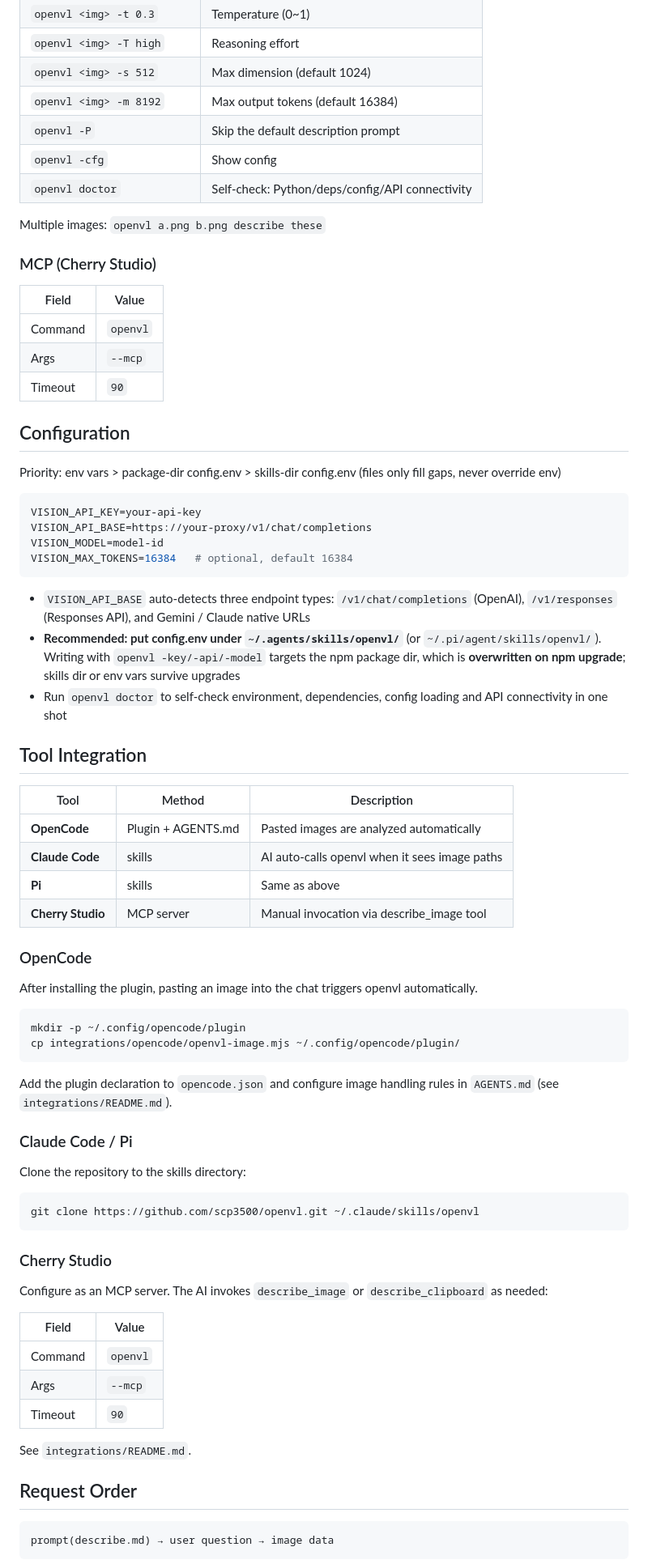
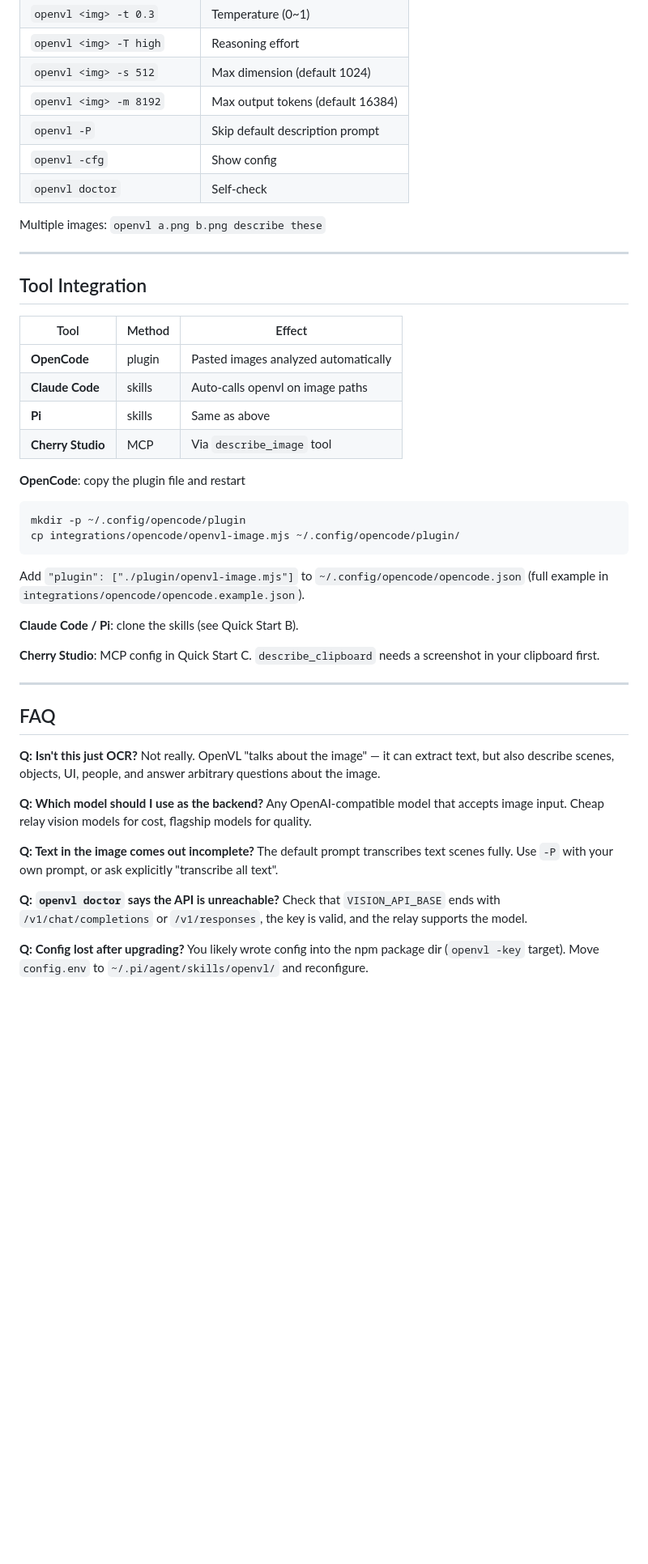
Before and after one commit to scp3500/openvl, a Markdown page: README.en.md, the part around one of its changes. Shown at 81% size. Drawn GitHub-style; blank space fills up the shorter version.

````diff
--- a/README.en.md
+++ b/README.en.md
@@ -60,78 +122,52 @@ This allows AI tools (Pi / Claude Code etc.) to auto-call openvl when they encou
 | `openvl <img> -T high` | Reasoning effort |
 | `openvl <img> -s 512` | Max dimension (default 1024) |
 | `openvl <img> -m 8192` | Max output tokens (default 16384) |
-| `openvl -P` | Skip the default description prompt |
+| `openvl -P` | Skip default description prompt |
 | `openvl -cfg` | Show config |
-| `openvl doctor` | Self-check: Python/deps/config/API connectivity |
+| `openvl doctor` | Self-check |
 
 Multiple images: `openvl a.png b.png describe these`
 
-### MCP (Cherry Studio)
-
-| Field | Value |
-|-------|-------|
-| Command | `openvl` |
-| Args | `--mcp` |
-| Timeout | `90` |
-
-## Configuration
-
-Priority: env vars > package-dir config.env > skills-dir config.env (files only fill gaps, never override env)
-
-```ini
-VISION_API_KEY=your-api-key
-VISION_API_BASE=https://your-proxy/v1/chat/completions
-VISION_MODEL=model-id
-VISION_MAX_TOKENS=16384   # optional, default 16384
-```
-
-- `VISION_API_BASE` auto-detects three endpoint types: `/v1/chat/completions` (OpenAI), `/v1/responses` (Responses API), and Gemini / Claude native URLs
-- **Recommended: put config.env under `~/.agents/skills/openvl/`** (or `~/.pi/agent/skills/openvl/`). Writing with `openvl -key/-api/-model` targets the npm package dir, which is **overwritten on npm upgrade**; skills dir or env vars survive upgrades
-- Run `openvl doctor` to self-check environment, dependencies, config loading and API connectivity in one shot
+---
 
 ## Tool Integration
 
-| Tool | Method | Description |
-|------|--------|-------------|
-| **OpenCode** | Plugin + AGENTS.md | Pasted images are analyzed automatically |
-| **Claude Code** | skills | AI auto-calls openvl when it sees image paths |
+| Tool | Method | Effect |
+|------|--------|--------|
+| **OpenCode** | plugin | Pasted images analyzed automatically |
+| **Claude Code** | skills | Auto-calls openvl on image paths |
 | **Pi** | skills | Same as above |
-| **Cherry Studio** | MCP server | Manual invocation via describe_image tool |
+| **Cherry Studio** | MCP | Via `describe_image` tool |
 
-### OpenCode
-
-After installing the plugin, pasting an image into the chat triggers openvl automatically.
+**OpenCode**: copy the plugin file and restart
 
 ```bash
 mkdir -p ~/.config/opencode/plugin
 cp integrations/opencode/openvl-image.mjs ~/.config/opencode/plugin/
 ```
 
-Add the plugin declaration to `opencode.json` and configure image handling rules in `AGENTS.md` (see `integrations/README.md`).
+Add `"plugin": ["./plugin/openvl-image.mjs"]` to `~/.config/opencode/opencode.json` (full example in `integrations/opencode/opencode.example.json`).
 
-### Claude Code / Pi
+**Claude Code / Pi**: clone the skills (see Quick Start B).
 
-Clone the repository to the skills directory:
+**Cherry Studio**: MCP config in Quick Start C. `describe_clipboard` needs a screenshot in your clipboard first.
 
-```bash
-git clone https://github.com/scp3500/openvl.git ~/.claude/skills/openvl
-```
+---
 
-### Cherry Studio
+## FAQ
 
-Configure as an MCP server. The AI invokes `describe_image` or `describe_clipboard` as needed:
+**Q: Isn't this just OCR?**
+Not really. OpenVL "talks about the image" — it can extract text, but also describe scenes, objects, UI, people, and answer arbitrary questions about the image.
 
-| Field | Value |
-|-------|-------|
-| Command | `openvl` |
-| Args | `--mcp` |
-| Timeout | `90` |
+**Q: Which model should I use as the backend?**
+Any OpenAI-compatible model that accepts image input. Cheap relay vision models for cost, flagship models for quality.
 
-See `integrations/README.md`.
+**Q: Text in the image comes out incomplete?**
+The default prompt transcribes text scenes fully. Use `-P` with your own prompt, or ask explicitly "transcribe all text".
 
-## Request Order
+**Q: `openvl doctor` says the API is unreachable?**
+Check that `VISION_API_BASE` ends with `/v1/chat/completions` or `/v1/responses`, the key is valid, and the relay supports the model.
 
-```
-prompt(describe.md) → user question → image data
-```
+**Q: Config lost after upgrading?**
+You likely wrote config into the npm package dir (`openvl -key` target). Move `config.env` to `~/.pi/agent/skills/openvl/` and reconfigure.
 
````
Also changed, not shown: other parts of README.en.md (+84 -35 lines), README.md (+110 -94 lines).
